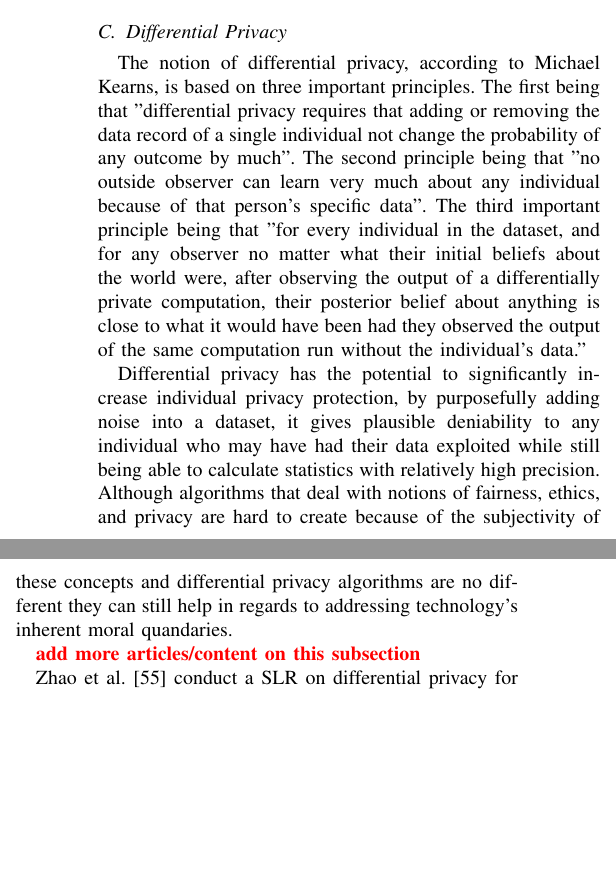
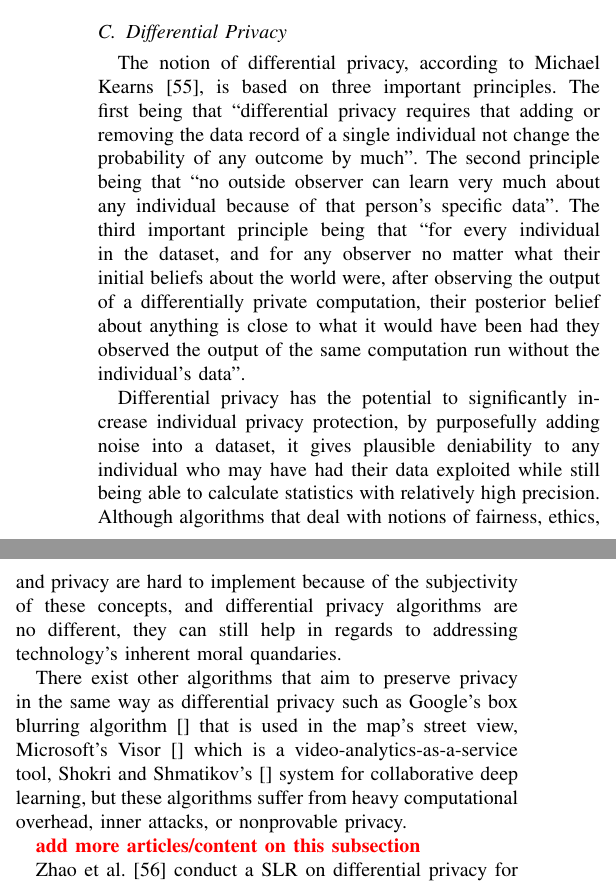
Before and after one commit to nelson-vieira/masters-thesis, a LaTeX thesis (Preparação de Dissertação/preparacao_de_dissertacao_nelson_vieira_2080511.tex): two parts of the columns of page 3 of 8, joined at a grey line, cut so that both start at the same text, the shorter picture padded with empty space. Compiled offline with pdfLaTeX.

Commit message:
updated differential privacy

```diff
--- a/Preparação de Dissertação/preparacao_de_dissertacao_nelson_vieira_2080511.tex
+++ b/Preparação de Dissertação/preparacao_de_dissertacao_nelson_vieira_2080511.tex
@@ -247,25 +247,25 @@ research.
 
 \subsection{Differential Privacy}
 
-The notion of differential privacy, according to Michael Kearns, is based on
-three important principles. The first being that "differential privacy requires
+The notion of differential privacy, according to Michael Kearns \cite{kearns2019ethical}, is based on
+three important principles. The first being that ``differential privacy requires
 that adding or removing the data record of a single individual not change the
-probability of any outcome by much". The second principle being that "no outside
+probability of any outcome by much''. The second principle being that ``no outside
 observer can learn very much about any individual because of that person's
-specific data". The third important principle being that "for every individual
+specific data''. The third important principle being that ``for every individual
 in the dataset, and for any observer no matter what their initial beliefs about
 the world were, after observing the output of a differentially private computation,
 their posterior belief about anything is close to what it would have been had
 they observed the output of the same computation run without the individual's
-data."
+data''.
 
 Differential privacy has the potential to significantly increase individual
 privacy protection, by purposefully adding noise into a dataset, it gives
 plausible deniability to any individual who may have had their data exploited
 while still being able to calculate statistics with relatively high precision.
 Although algorithms that deal with notions of fairness, ethics, and privacy
-are hard to create because of the subjectivity of these concepts and differential
-privacy algorithms are no different they can still help in regards to addressing
+are hard to implement because of the subjectivity of these concepts, and differential
+privacy algorithms are no different, they can still help in regards to addressing
 technology's inherent moral quandaries.
 
 % Differential privacy is an important component of machine learning algorithms
@@ -282,6 +282,12 @@ technology's inherent moral quandaries.
 % Differential privacy is a crucial component of machine learning algorithms and massive datasets that has the potential to significantly boost individual privacy protection. By purposefully inserting noise into a dataset, we can give plausible deniability to any individual who may have their data exploited to harm them while still being able to calculate needed statistics with high precision. While differential privacy has obvious drawbacks, as do many algorithms used to address societal issues, the use of automation and machine learning to address subjective notions of fairness, ethics, and privacy is an incredibly groundbreaking discovery in the world of computation, and is moving us as a society closer to addressing the inherent moral dilemmas of technology.
 % Differential privacy is a critical component of machine learning algorithms and large datasets, with the potential to greatly improve individual privacy protection. We can provide plausible deniability to any individual who may have their data misused to harm them while still being able to calculate essential statistics with high accuracy by purposely injecting noise into a dataset. While differential privacy has obvious drawbacks, as do many algorithms used to address societal issues, the use of automation and machine learning to address subjective notions of fairness, ethics, and privacy is an incredibly groundbreaking discovery in the world of computation, and is moving us as a society closer to addressing technology's inherent moral dilemmas.
 
+There exist other algorithms that aim to preserve privacy in the same way as
+differential privacy such as Google's box blurring algorithm \cite{} that is
+used in the map's street view, Microsoft's Visor \cite{} which is a video-analytics-as-a-service
+tool, Shokri and Shmatikov's \cite{} system for collaborative deep learning, but
+these algorithms suffer from heavy computational overhead, inner attacks, or
+nonprovable privacy.
 
 \textbf{\color{red}add more articles/content on this subsection}
 
```
Also changed, not shown: Preparação de Dissertação/preparacao_de_dissertacao_nelson_vieira_2080511.pdf.
